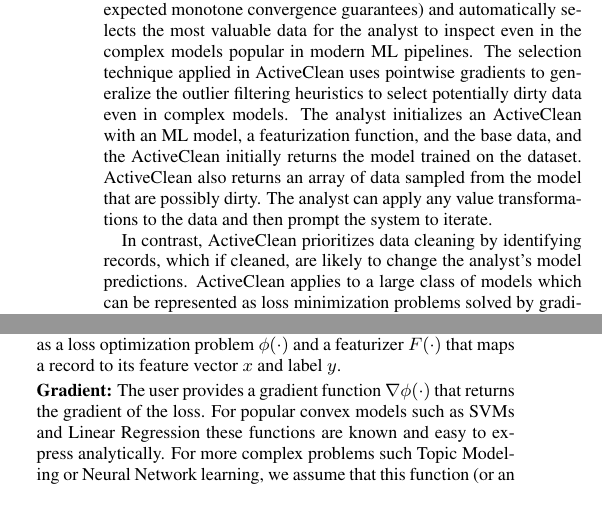
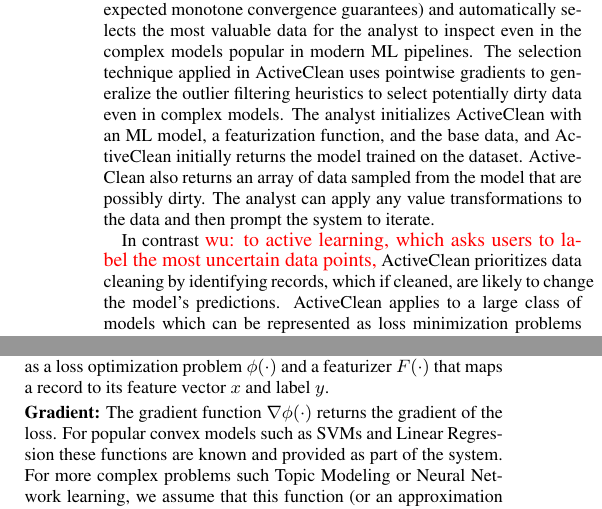
Before and after one commit to sjyk/activecleandemo, a LaTeX paper (outline.tex, which reads architecture.tex, introduction.tex): two parts of the columns of page 2 of 5, joined at a grey line, cut so that both start at the same text. Compiled offline with pdfLaTeX.

Commit message:
minor edit

```diff
--- a/architecture.tex
+++ b/architecture.tex
@@ -41,7 +41,9 @@
 
 \vspace{0.25em}
 
-\noindent\textbf{Gradient:} The user provides a gradient function $\nabla\phi(\cdot)$ that returns the gradient of the loss. For popular convex models such as SVMs and Linear Regression these functions are known and easy to express analytically. For more complex problems such Topic Modeling or Neural Network learning, we assume that this function (or an approximation of it) is expressed programatically. There are a number of frameworks such as Torch, Theano, and TensorFlow, which can return such programs using symbolic differentiation.
+\noindent\textbf{Gradient:} The gradient function $\nabla\phi(\cdot)$ returns the gradient of the loss.
+For popular convex models such as SVMs and Linear Regression these functions are known and provided as part of the system.
+For more complex problems such Topic Modeling or Neural Network learning, we assume that this function (or an approximation of it) is expressed programatically. There are a number of frameworks such as Torch, Theano, and TensorFlow, which can return such programs using symbolic differentiation.
 
 \vspace{0.25em}
 
--- a/introduction.tex
+++ b/introduction.tex
@@ -35,11 +35,11 @@
 As it stands, there are two key problems in interactive model construction, (1) correctness, and (2) dirty data identification.
 We address these to problems in a system called \sys which facilitates interactive training-cleaning iteration in a safe way (with expected monotone convergence guarantees) and automatically selects the most valuable data for the analyst to inspect even in the complex models popular in modern ML pipelines.
 The selection technique applied in \sys uses pointwise gradients to generalize the outlier filtering heuristics to select potentially dirty data even in complex models.
-The analyst initializes an \sys with an ML model, a featurization function, and the base data, and the \sys initially returns the model trained on the dataset.
+The analyst initializes \sys with an ML model, a featurization function, and the base data, and \sys initially returns the model trained on the dataset.
 \sys also returns an array of data sampled from the model that are possibly dirty.
 The analyst can apply any value transformations to the data and then prompt the system to iterate.
 
-In contrast, \sys prioritizes data cleaning by identifying records, which if cleaned, are likely to change the analyst's model predictions.
+In contrast \ewu{to active learning, which asks users to label the most uncertain data points,} \sys prioritizes data cleaning by identifying records, which if cleaned, are likely to change the model's predictions.
 \sys applies to a large class of models which can be represented as loss minimization problems solved by gradient descent.
 This captures SVMs, Linear Regression, Neural Netorks (Deep Learning), and some types of topic modeling problems such as LDA (for a formal description see \cite{activecleanarxiv}).
 We demonstrate \sys with a visual interface allows analysts to debug complex ML models and understand the effects of dirty data.
```
Also changed, not shown: outline.pdf, introduction.tex (4 more changed lines).
